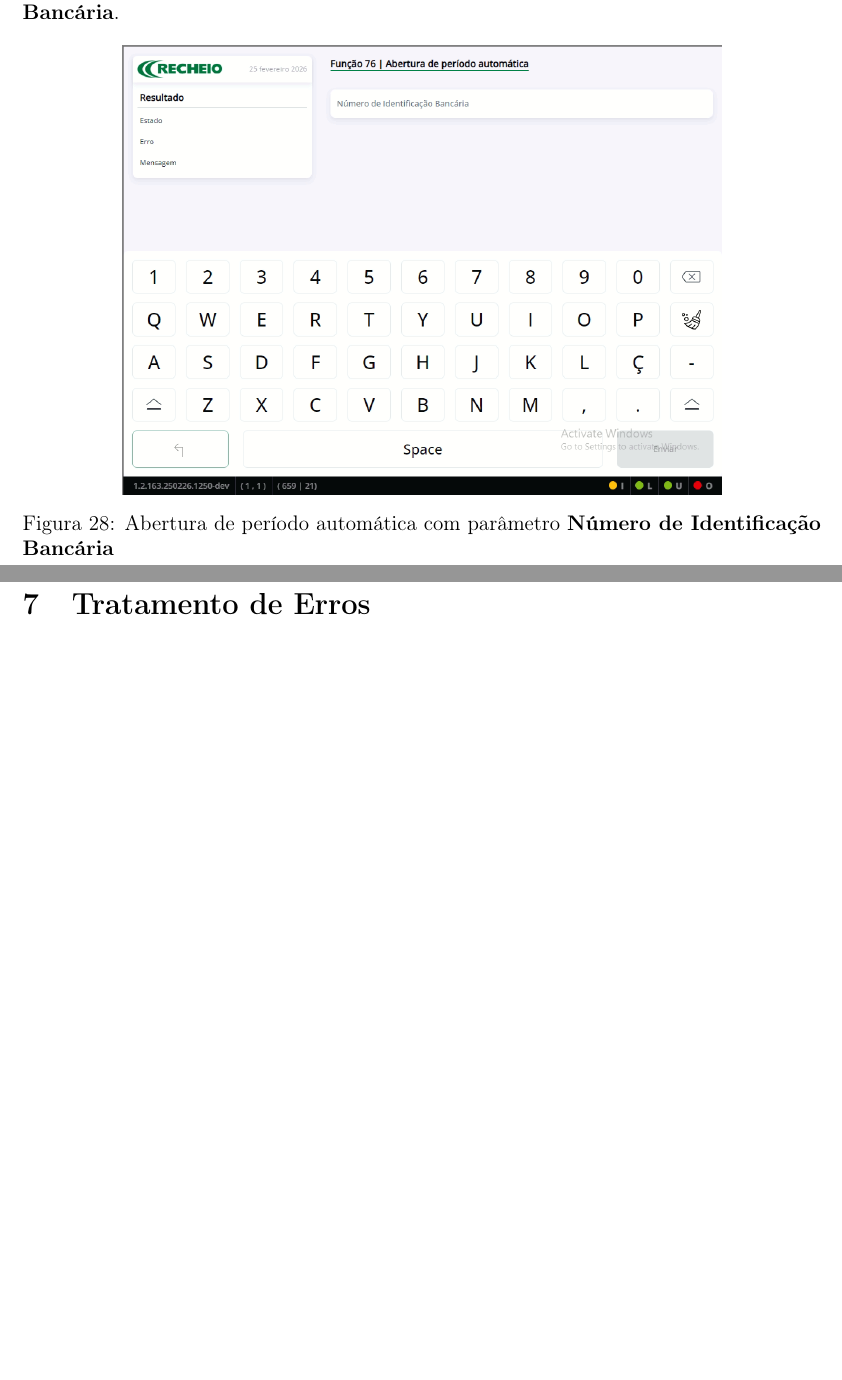
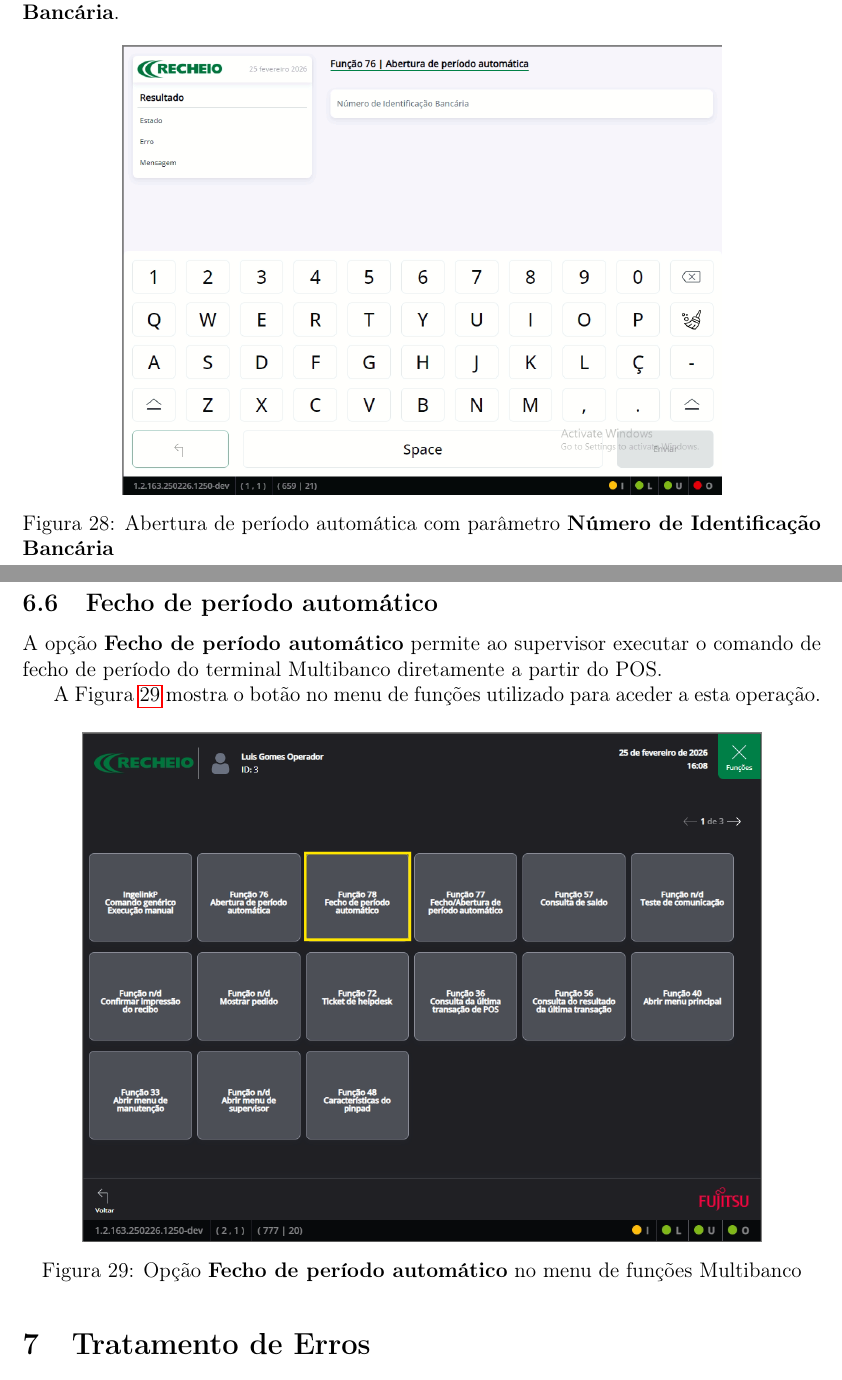
Before and after one commit to lfcg46831/work-f, a LaTeX document (Manual/main.tex): two parts of pages 24 and 25 of 25, joined at a grey line, cut so that both start at the same text, the shorter picture padded with empty space. Compiled offline with pdfLaTeX.

Commit message:
Add automatic period closure section to supervisor functions

```diff
--- a/Manual/main.tex
+++ b/Manual/main.tex
@@ -551,6 +551,22 @@ operação com o campo do \textbf{Número de Identificação Bancária}.
     \label{fig:supervisor-abertura-periodo-nib}
 \end{figure}
 
+\subsection{Fecho de período automático}
+
+A opção \textbf{Fecho de período automático} permite ao supervisor executar
+o comando de fecho de período do terminal Multibanco diretamente a partir
+do POS.
+
+A Figura~\ref{fig:supervisor-fecho-periodo-automatico} mostra o botão no
+menu de funções utilizado para aceder a esta operação.
+
+\begin{figure}[H]
+    \centering
+    \includegraphics[width=0.85\textwidth]{images/funcoes_multibanco_fecho_automatico.png}
+    \caption{Opção \textbf{Fecho de período automático} no menu de funções Multibanco}
+    \label{fig:supervisor-fecho-periodo-automatico}
+\end{figure}
+
 % -------------------------------------------------
 \section{Tratamento de Erros}
 
```
